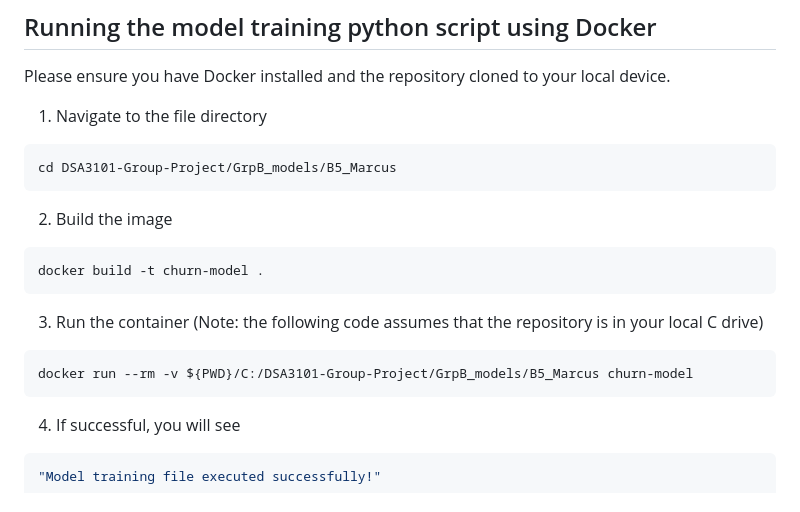
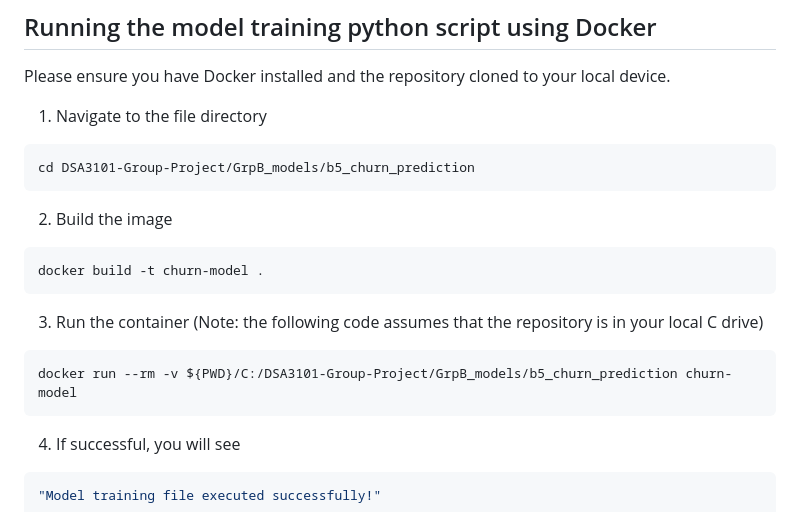
Before and after one commit to Yihe-Harry/DSA3101-Group-Project, a Markdown page: GrpB_models/b5_churn_prediction/README.md, the part around the change. Drawn GitHub-style.

````diff
--- a/GrpB_models/b5_churn_prediction/README.md
+++ b/GrpB_models/b5_churn_prediction/README.md
@@ -11,7 +11,7 @@ Both models use classification techniques to analyze customer behavior and ident
 Please ensure you have Docker installed and the repository cloned to your local device.
 1. Navigate to the file directory
   ```bash
-  cd DSA3101-Group-Project/GrpB_models/B5_Marcus
+  cd DSA3101-Group-Project/GrpB_models/b5_churn_prediction
   ```
 
 2. Build the image
@@ -20,7 +20,7 @@ Please ensure you have Docker installed and the repository cloned to your local
   ```
 3. Run the container (Note: the following code assumes that the repository is in your local C drive)
   ```bash
-  docker run --rm -v ${PWD}/C:/DSA3101-Group-Project/GrpB_models/B5_Marcus churn-model
+  docker run --rm -v ${PWD}/C:/DSA3101-Group-Project/GrpB_models/b5_churn_prediction churn-model
   ```
 4. If successful, you will see
   ```bash
````
